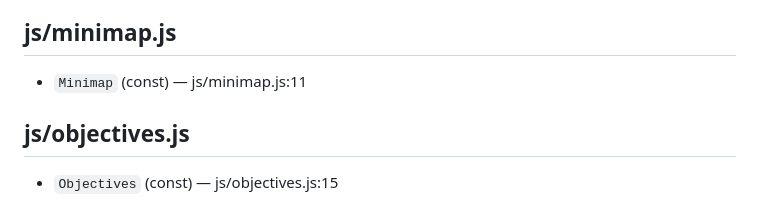
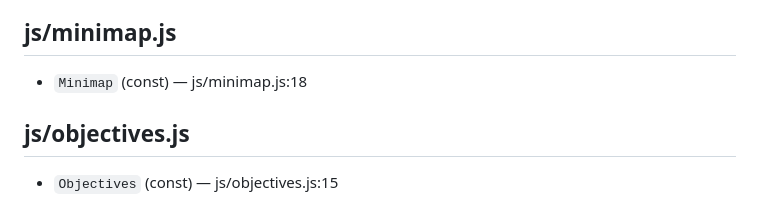
Before and after one commit to ggmoosie/lootnshoot, a Markdown page: CODEMAP.md, the part around the change. Rendered like a GitHub page.

Commit message:
chore(codemap): regenerate from source [skip ci]

```diff
--- a/CODEMAP.md
+++ b/CODEMAP.md
@@ -65,7 +65,7 @@ _no top-level exports_
 
 ## js/minimap.js
 
-- `Minimap` (const) — js/minimap.js:11
+- `Minimap` (const) — js/minimap.js:18
 
 ## js/objectives.js
 
```
